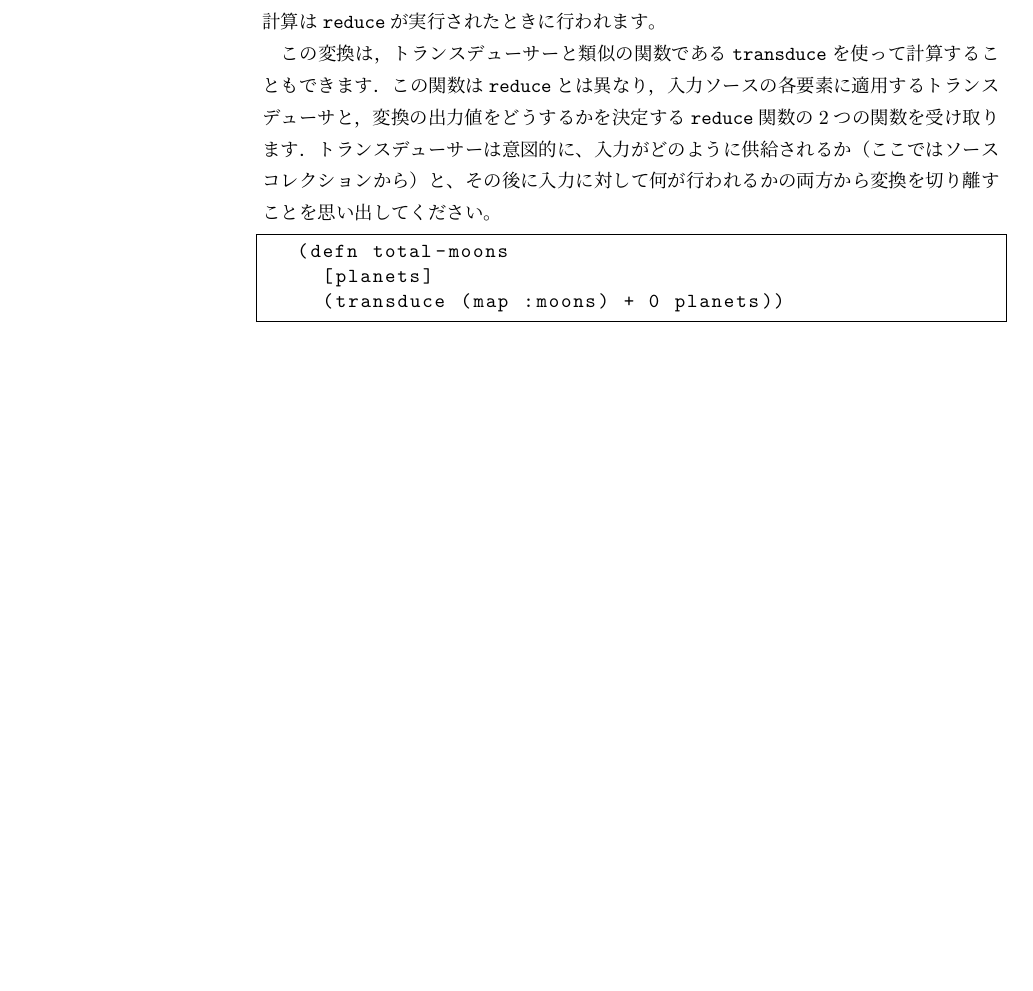
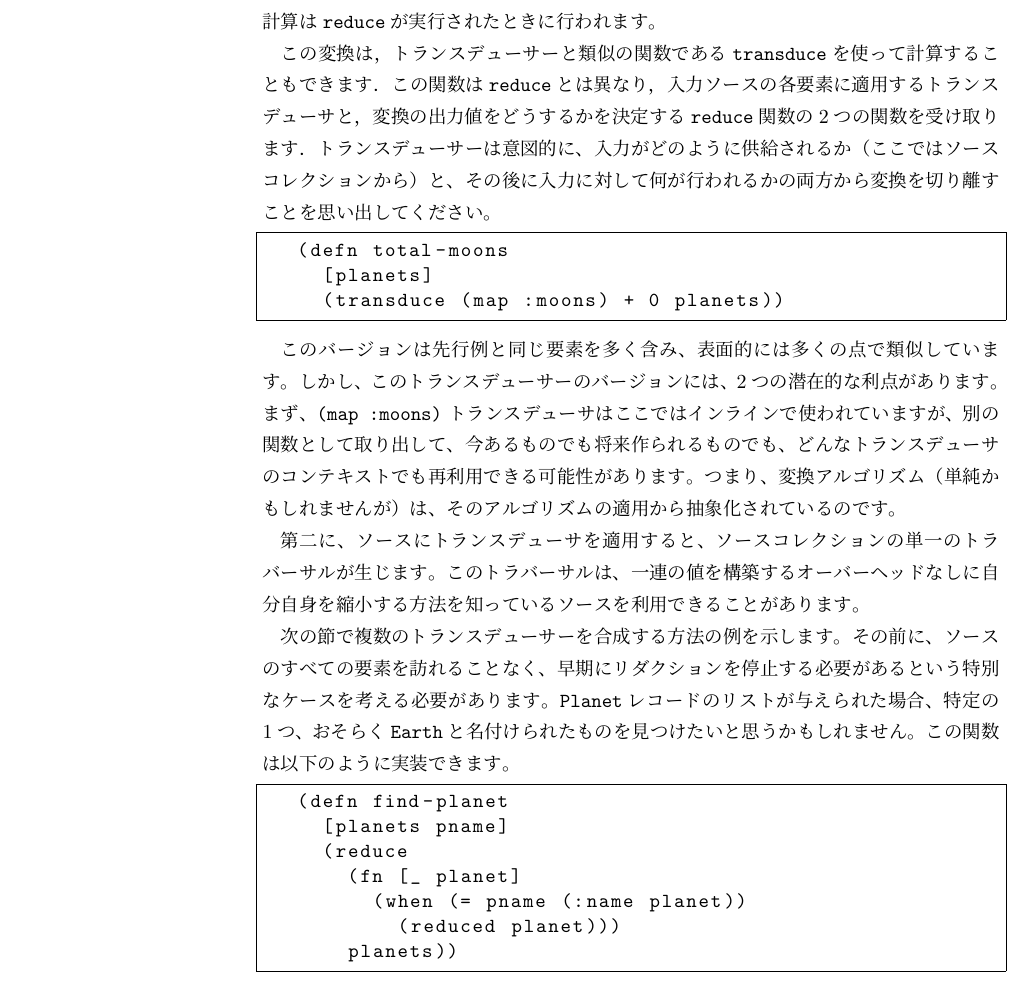
Before and after one commit to ichisemasashi/clojure_books, a LaTeX book (Clojure_Applied/ClojureApplied.tex, which reads Clojure_Applied/001-003-002.tex): part of page 52 of 58, cut so that both start at the same text, the shorter picture padded with empty space. Compiled offline with pLaTeX and dvipdfmx; a LaTeX package or settings file that is missing is left out.

Commit message:
[wip][jp] ch03 section 02

```diff
--- a/Clojure_Applied/001-003-002.tex
+++ b/Clojure_Applied/001-003-002.tex
@@ -29,3 +29,23 @@
   [planets]
   (transduce (map :moons) + 0 planets))
 \end{lstlisting}
+
+
+このバージョンは先行例と同じ要素を多く含み、表面的には多くの点で類似しています。しかし、このトランスデューサーのバージョンには、2つの潜在的な利点があります。まず、\texttt{(map :moons)} トランスデューサはここではインラインで使われていますが、別の関数として取り出して、今あるものでも将来作られるものでも、どんなトランスデューサのコンテキストでも再利用できる可能性があります。つまり、変換アルゴリズム（単純かもしれませんが）は、そのアルゴリズムの適用から抽象化されているのです。
+
+第二に、ソースにトランスデューサを適用すると、ソースコレクションの単一のトラバーサルが生じます。このトラバーサルは、一連の値を構築するオーバーヘッドなしに自分自身を縮小する方法を知っているソースを利用できることがあります。
+
+次の節で複数のトランスデューサーを合成する方法の例を示します。その前に、ソースのすべての要素を訪れることなく、早期にリダクションを停止する必要があるという特別なケースを考える必要があります。\texttt{Planet}レコードのリストが与えられた場合、特定の1つ、おそらく\texttt{Earth}と名付けられたものを見つけたいと思うかもしれません。この関数は以下のように実装できます。
+
+
+
+
+\begin{lstlisting}[numbers=none]
+(defn find-planet
+  [planets pname]
+  (reduce
+    (fn [_ planet]
+      (when (= pname (:name planet))
+        (reduced planet)))
+    planets))
+\end{lstlisting}
```
